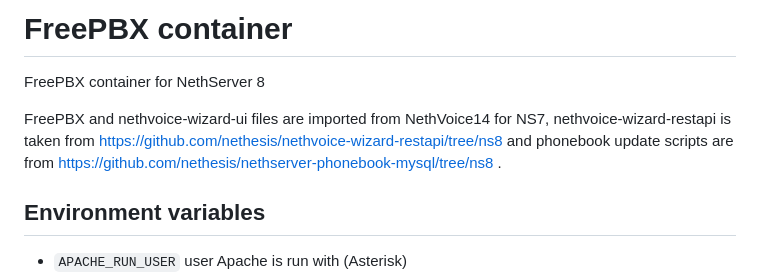
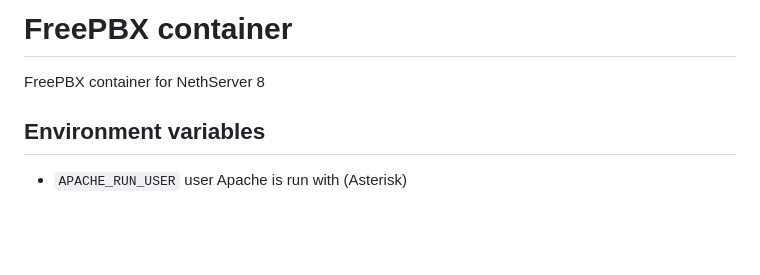
Before and after one commit to weblate/ns8-nethvoice, a Markdown page: freepbx/README.md, the part around the change. GitHub-like rendering; blank space fills up the shorter version.

Commit message:
Update freepbx/README.md
Remove old references to the `nethesis/nethserver-phonebook-mysql` and `nethesis/nethvoice-wizard-restapi` repository.

```diff
--- a/freepbx/README.md
+++ b/freepbx/README.md
@@ -1,9 +1,6 @@
 # FreePBX container
 
 FreePBX container for NethServer 8
-
-
-FreePBX and nethvoice-wizard-ui files are imported from NethVoice14 for NS7, nethvoice-wizard-restapi is taken from https://github.com/nethesis/nethvoice-wizard-restapi/tree/ns8 and phonebook update scripts are from https://github.com/nethesis/nethserver-phonebook-mysql/tree/ns8 .
 
 ## Environment variables
 
```
